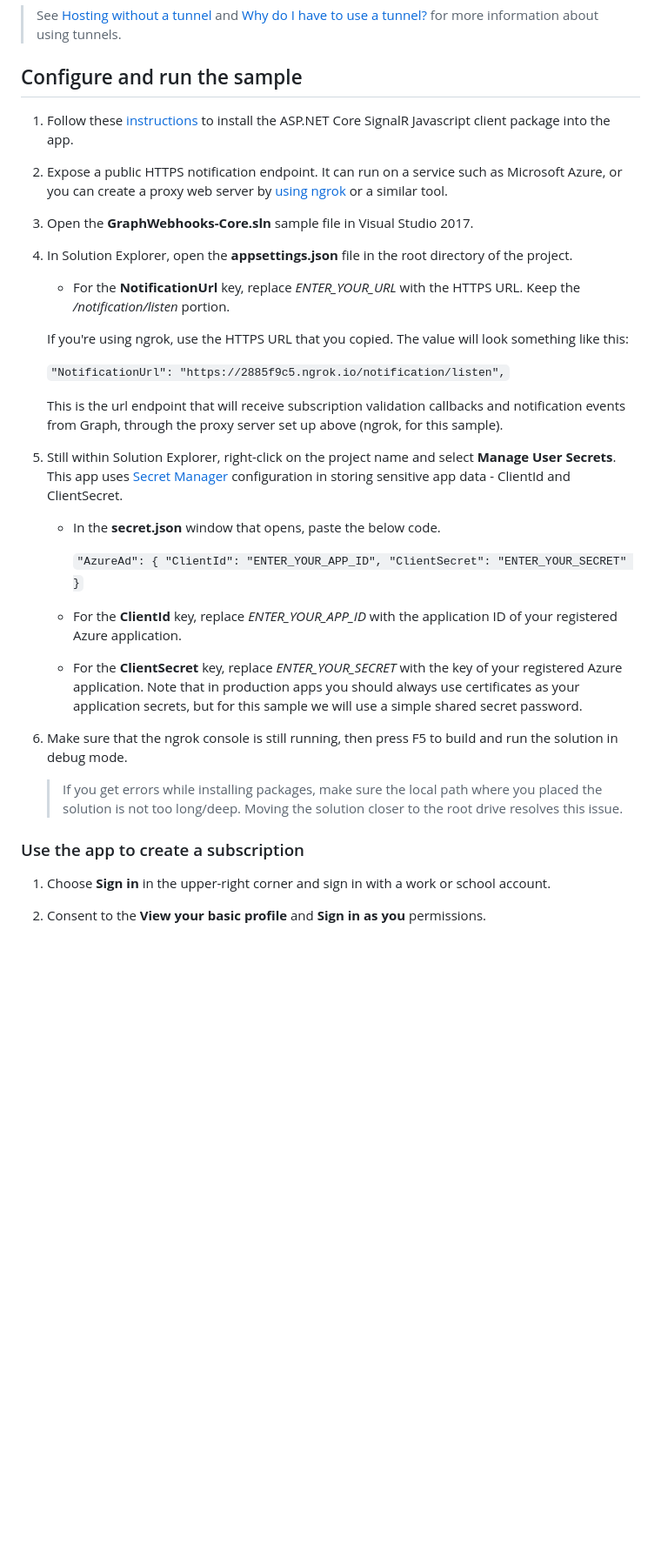
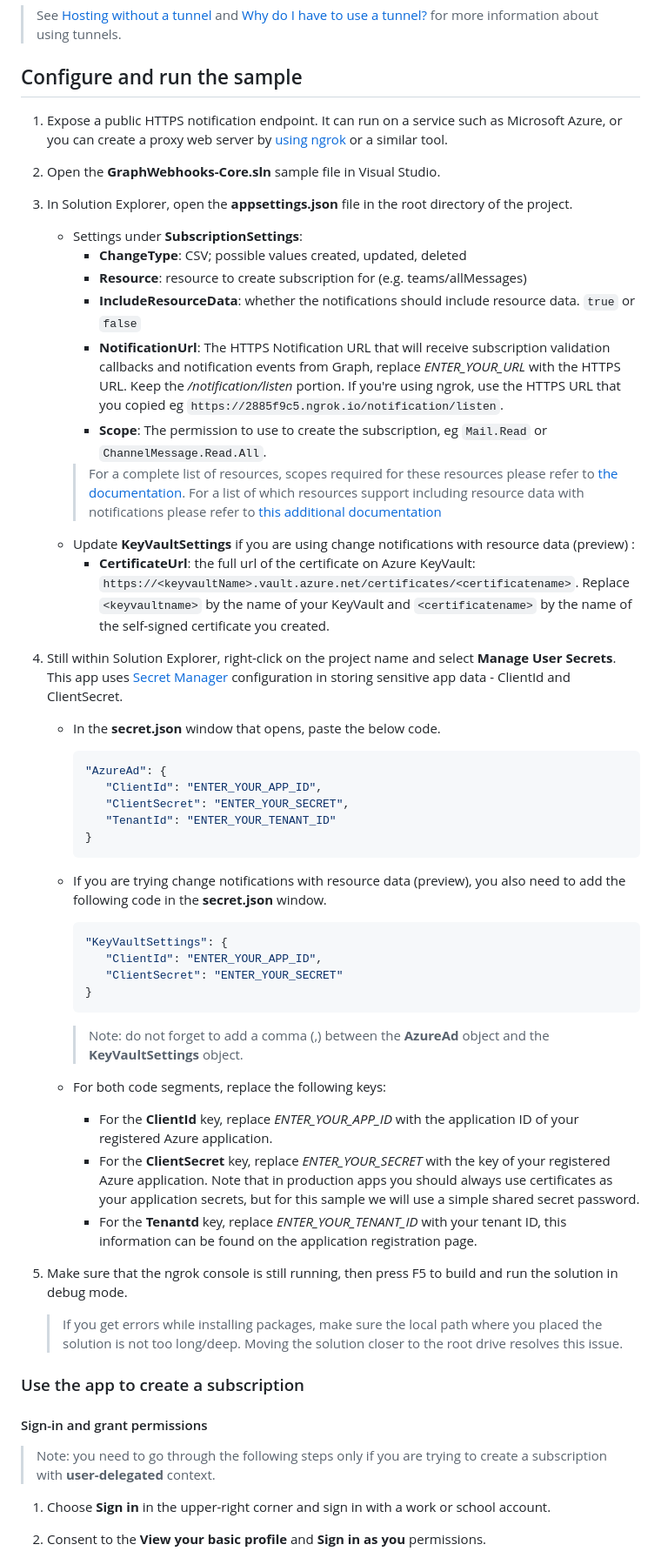
Before and after one commit to microsoftgraph/aspnetcore-webhooks-sample, a Markdown page: README.md, the part around one of its changes. Shown at 87% size. GitHub-like rendering; blank space fills up the shorter version.

````diff
--- a/README.md
+++ b/README.md
@@ -154,38 +170,59 @@ Keep the console open while testing. If you close it, the tunnel also closes and
 
 ## Configure and run the sample
 
-1. Follow these [instructions](https://docs.microsoft.com/aspnet/core/signalr/javascript-client?view=aspnetcore-2.2) to install the ASP.NET Core SignalR Javascript client package into the app.
 1. Expose a public HTTPS notification endpoint. It can run on a service such as Microsoft Azure, or you can create a proxy web server by [using ngrok](#ngrok) or a similar tool.
 
-1. Open the **GraphWebhooks-Core.sln** sample file in Visual Studio 2017.
+1. Open the **GraphWebhooks-Core.sln** sample file in Visual Studio.
 
 1. In Solution Explorer, open the **appsettings.json** file in the root directory of the project.
 
-   - For the **NotificationUrl** key, replace *ENTER_YOUR_URL* with the HTTPS URL. Keep the */notification/listen* portion.
+   - Settings under **SubscriptionSettings**:
+      - **ChangeType**: CSV; possible values created, updated, deleted
+      - **Resource**: resource to create subscription for (e.g. teams/allMessages)
+      - **IncludeResourceData**: whether the notifications should include resource data. `true` or `false`
+      - **NotificationUrl**: The HTTPS Notification URL that will receive subscription validation callbacks and notification events from Graph, replace *ENTER_YOUR_URL* with the HTTPS URL. Keep the */notification/listen* portion. If you're using ngrok, use the HTTPS URL that you copied eg `https://2885f9c5.ngrok.io/notification/listen`.
+      - **Scope**: The permission to use to create the subscription, eg `Mail.Read` or `ChannelMessage.Read.All`.
+      > For a complete list of resources, scopes required for these resources please refer to [the documentation](https://docs.microsoft.com/graph/api/subscription-post-subscriptions?view=graph-rest-beta&tabs=http#permissions). For a list of which resources support including resource data with notifications please refer to [this additional documentation](https://docs.microsoft.com/graph/api/resources/webhooks?view=graph-rest-beta)
+   - Update **KeyVaultSettings** if you are using change notifications with resource data (preview) :
+      - **CertificateUrl**: the full url of the certificate on Azure KeyVault: `https://<keyvaultName>.vault.azure.net/certificates/<certificatename>`. Replace `<keyvaultname>` by the name of your KeyVault and `<certificatename>` by the name of the self-signed certificate you created.
 
-   If you're using ngrok, use the HTTPS URL that you copied. The value will look something like this:
+1. Still within Solution Explorer, right-click on the project name and select **Manage User Secrets**. This app uses [Secret Manager](https://docs.microsoft.com/aspnet/core/fundamentals/configuration/?view=aspnetcore-3.1) configuration in storing sensitive app data - ClientId and ClientSecret.
 
-   `"NotificationUrl": "https://2885f9c5.ngrok.io/notification/listen",`
+   - In the **secret.json** window that opens, paste the below code.
 
-   This is the url endpoint that will receive subscription validation callbacks and notification events from Graph, through the proxy server set up above (ngrok, for this sample).
+      ```JSON
+      "AzureAd": {
+         "ClientId": "ENTER_YOUR_APP_ID",
+         "ClientSecret": "ENTER_YOUR_SECRET",
+         "TenantId": "ENTER_YOUR_TENANT_ID"
+      }
+      ```
 
-1. Still within Solution Explorer, right-click on the project name and select **Manage User Secrets**. This app uses [Secret Manager](https://docs.microsoft.com/aspnet/core/fundamentals/configuration/?view=aspnetcore-2.2) configuration in storing sensitive app data - ClientId and ClientSecret.
+   - If you are trying change notifications with resource data (preview), you also need to add the following code in the **secret.json** window.
 
-    - In the **secret.json** window that opens, paste the below code.
+      ```JSON
+      "KeyVaultSettings": {
+         "ClientId": "ENTER_YOUR_APP_ID",
+         "ClientSecret": "ENTER_YOUR_SECRET"
+      }
+      ```
 
-        `"AzureAd": {
-        "ClientId": "ENTER_YOUR_APP_ID",
-        "ClientSecret": "ENTER_YOUR_SECRET"
-  }`
+      > Note: do not forget to add a comma (,) between the **AzureAd** object and the **KeyVaultSettings** object.
+   - For both code segments, replace the following keys:
 
-    - For the **ClientId** key, replace *ENTER_YOUR_APP_ID* with the application ID of your registered Azure application.
-    - For the **ClientSecret** key, replace *ENTER_YOUR_SECRET* with the key of your registered Azure application. Note that in production apps you should always use certificates as your application secrets, but for this sample we will use a simple shared secret password.
+      - For the **ClientId** key, replace *ENTER_YOUR_APP_ID* with the application ID of your registered Azure application.
+      - For the **ClientSecret** key, replace *ENTER_YOUR_SECRET* with the key of your registered Azure application. Note that in production apps you should always use certificates as your application secrets, but for this sample we will use a simple shared secret password.
+      - For the **Tenantd** key, replace *ENTER_YOUR_TENANT_ID* with your tenant ID, this information can be found on the application registration page.
 
 1. Make sure that the ngrok console is still running, then press F5 to build and run the solution in debug mode.
 
    >If you get errors while installing packages, make sure the local path where you placed the solution is not too long/deep. Moving the solution closer to the root drive resolves this issue.
 
 ### Use the app to create a subscription
+
+#### Sign-in and grant permissions
+
+> Note: you need to go through the following steps only if you are trying to create a subscription with **user-delegated** context.
 
 1. Choose **Sign in** in the upper-right corner and sign in with a work or school account.
 
````
Also changed, not shown: other parts of README.md (+35 -16 lines), docs/ad1.png (deleted), docs/ad2.png (deleted), docs/ad4b.png (added), docs/ngrok1.PNG.
